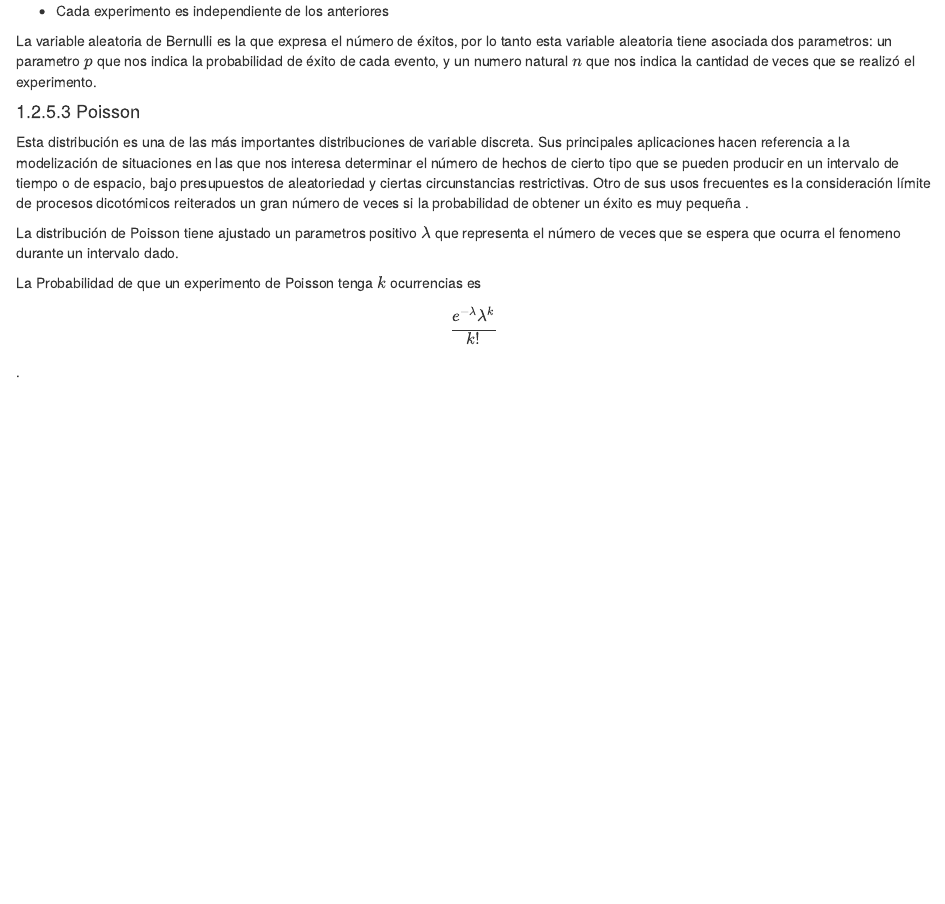
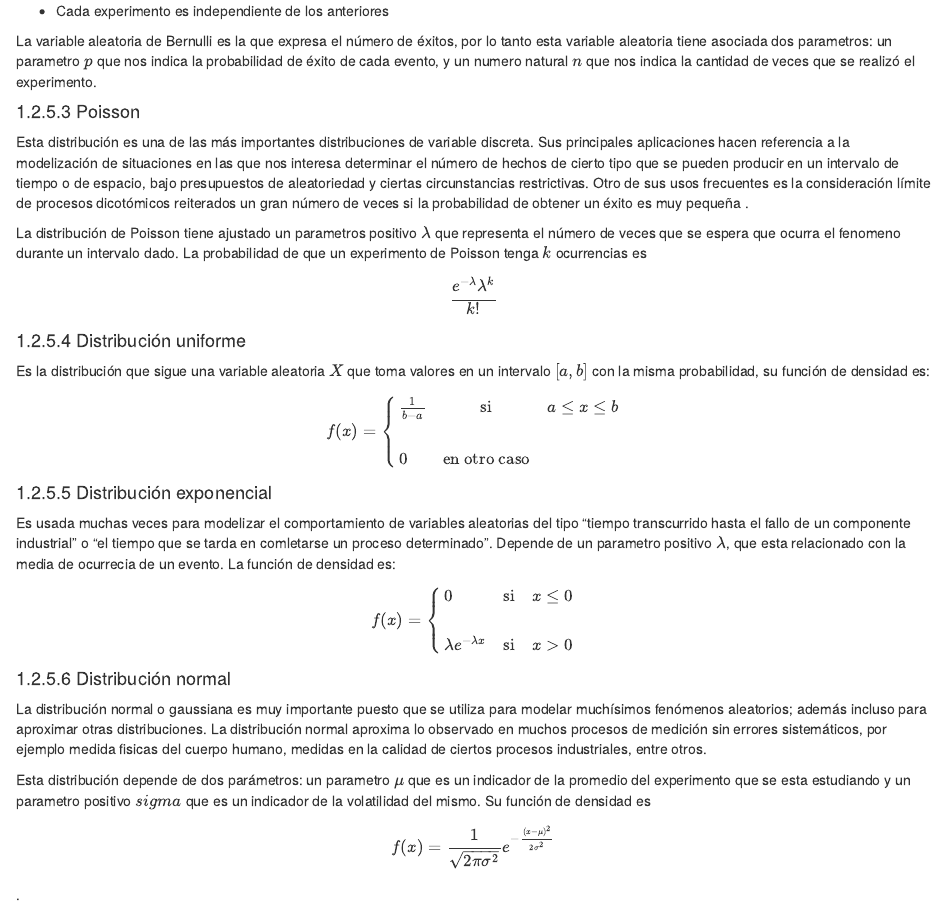
Before and after one commit to synergyvision/Riesgo-de-Credito, an R Markdown document (bookdown/100-ConceptosMate.Rmd): the page in a window 1100 px wide, from 2640 px down. Rendered offline with R 4.5, knitr and Pandoc, with nearby package versions; drawn as R Markdown's standard HTML page in place of the format the file asks for.

Commit message:
Última actualización 06/07/2018

```diff
--- a/bookdown/100-ConceptosMate.Rmd
+++ b/bookdown/100-ConceptosMate.Rmd
@@ -138,15 +138,31 @@ La variable aleatoria de Bernulli es la que expresa el número de éxitos, por l
 
 Esta distribución es una de las más importantes distribuciones de variable discreta. Sus principales aplicaciones hacen referencia a la modelización de situaciones en las que nos interesa determinar el número de hechos de cierto tipo que se pueden producir en un intervalo de tiempo o de espacio, bajo presupuestos de aleatoriedad y ciertas circunstancias restrictivas. Otro de sus usos frecuentes es la consideración límite de procesos dicotómicos reiterados un gran número de veces si la probabilidad de obtener un éxito es muy pequeña .
 
-La distribución de Poisson tiene ajustado un parametros positivo $\lambda$ que representa el número de veces que se espera que ocurra el fenomeno durante un intervalo dado.
-
-La Probabilidad de que un experimento de Poisson tenga $k$ ocurrencias es $$\frac{e^{-\lambda}\lambda^k}{k!}$$
+La distribución de Poisson tiene ajustado un parametros positivo $\lambda$ que representa el número de veces que se espera que ocurra el fenomeno durante un intervalo dado. La probabilidad de que un experimento de Poisson tenga $k$ ocurrencias es $$\frac{e^{-\lambda}\lambda^k}{k!}$$
 
 
+#### Distribución uniforme
+
+Es la distribución que sigue una variable aleatoria $X$ que toma valores en un intervalo $[a,b]$ con la misma probabilidad, su función de densidad es: $$f(x)= \left\{ \begin{array}{lcc}
+             \frac{1}{b-a} &   \textrm{si}  & a \leq x \leq b \\
+             \\ 0 &  \textrm{en otro caso} \\
+             \end{array}
+   \right.$$
+
+#### Distribución exponencial
+
+Es usada muchas veces para modelizar el comportamiento de variables aleatorias del tipo "tiempo transcurrido hasta el fallo de un componente industrial" o "el tiempo que se tarda en comletarse un proceso determinado". Depende de un parametro positivo $\lambda$, que esta relacionado con la media de ocurrecia de un evento. La función de densidad es:$$f(x)= \left\{ \begin{array}{lcc}
+             0 &   \textrm{si}  & x \leq 0 \\
+             \\ \lambda e^{-\lambda x} &  \textrm{si} & x>0 \\
+             \end{array}
+   \right.$$
 
 
+#### Distribución normal
 
+La distribución normal o gaussiana es muy importante puesto que se utiliza para modelar muchísimos fenómenos aleatorios; además incluso para aproximar otras distribuciones. La distribución normal aproxima lo observado en muchos procesos de medición sin errores sistemáticos, por ejemplo medida fisicas del cuerpo humano, medidas en la calidad de ciertos procesos industriales, entre otros.
 
+Esta distribución depende de dos parámetros: un parametro $\mu$ que es un indicador de la promedio del experimento que se esta estudiando y un parametro positivo $sigma$ que es un indicador de la volatilidad del mismo. Su función de densidad es $$f(x)=\frac{1}{\sqrt{2\pi\sigma^2}}e^{-\frac{(x-\mu)^2}{2\sigma^2}}$$
 
 
 
```
